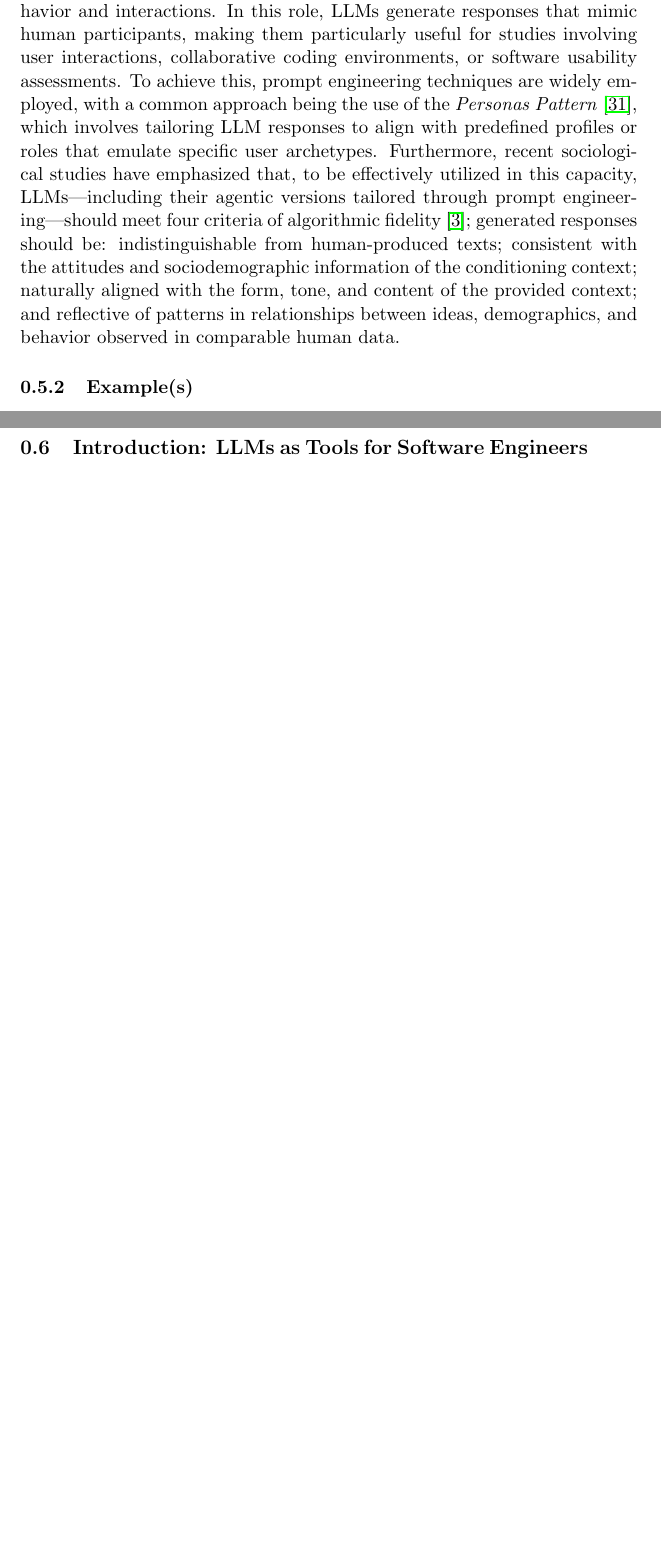
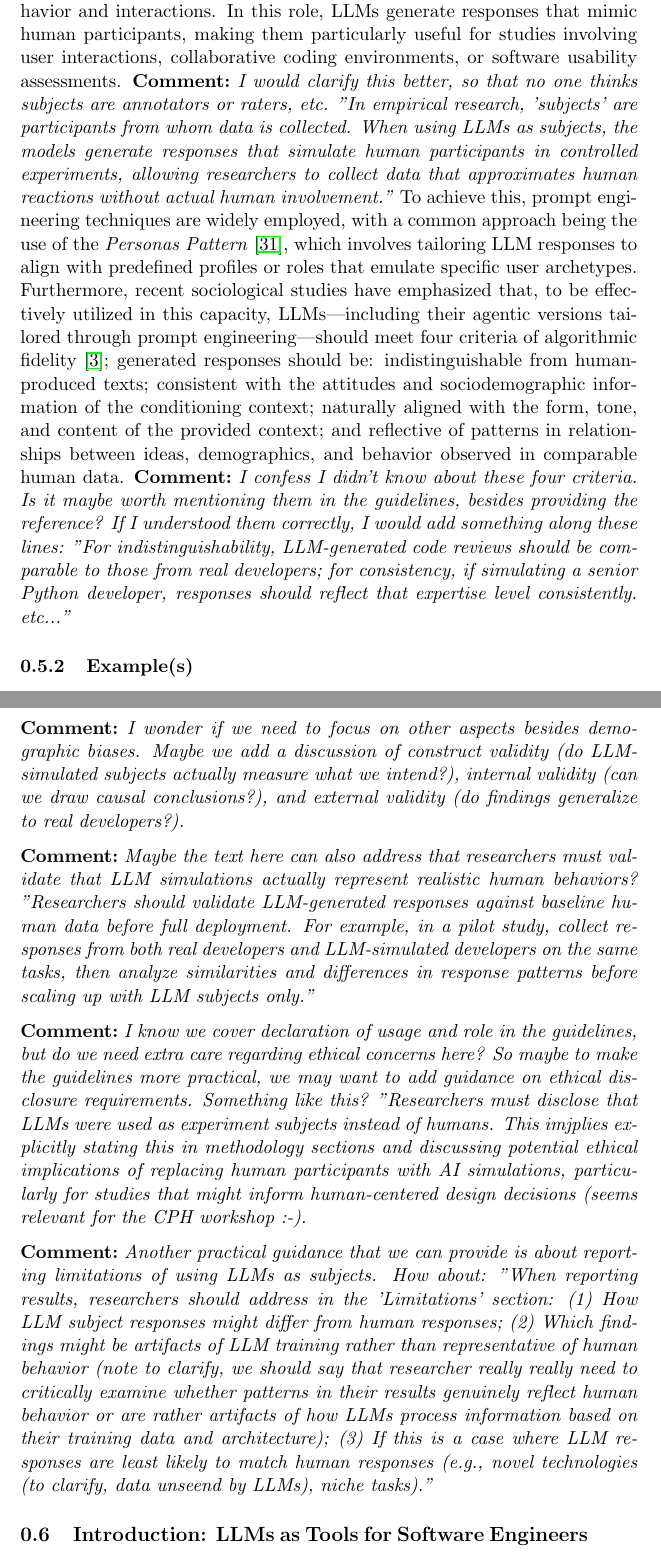
Before and after one commit to se-uhd/llm-guidelines-website, a LaTeX document (study-types/_sources/01_study-types.tex): two parts of pages 8 and 10 of 21 before the commit and two parts of pages 8 and 11 of 22 after it, joined at a grey line, cut so that both start at the same text, the shorter picture padded with empty space. Compiled offline with pdfLaTeX.

Commit message:
Add comments on 'LLMs as Subjects' section

```diff
--- a/study-types/_sources/01_study-types.tex
+++ b/study-types/_sources/01_study-types.tex
@@ -144,8 +144,10 @@ Bano \textit{et al.}~\cite{bano2023exploringqualitativeresearchusing} found that
 \subsubsection{Description}
 
 LLMs can be used as subjects in empirical studies to simulate human behavior and interactions. In this role, LLMs generate responses that mimic human participants, making them particularly useful for studies involving user interactions, collaborative coding environments, or software usability assessments.
+\comment{I would clarify this better, so that no one thinks subjects are annotators or raters, etc. "In empirical research, 'subjects' are participants from whom data is collected. When using LLMs as subjects, the models generate responses that simulate human participants in controlled experiments, allowing researchers to collect data that approximates human reactions without actual human involvement."}
 To achieve this, prompt engineering techniques are widely employed, with a common approach being the use of the \textit{Personas Pattern}~\cite{DBLP:journals/corr/abs-2308-07702}, which involves tailoring LLM responses to align with predefined profiles or roles that emulate specific user archetypes.
 Furthermore, recent sociological studies have emphasized that, to be effectively utilized in this capacity, LLMs—including their agentic versions tailored through prompt engineering—should meet four criteria of algorithmic fidelity~\cite{DBLP:journals/corr/abs-2209-06899}; generated responses should be: indistinguishable from human-produced texts; consistent with the attitudes and sociodemographic information of the conditioning context; naturally aligned with the form, tone, and content of the provided context; and reflective of patterns in relationships between ideas, demographics, and behavior observed in comparable human data.
+\comment{I confess I didn't know about these four criteria. Is it maybe worth mentioning them in the guidelines, besides providing the reference? If I understood them correctly, I would add something along these lines: "For indistinguishability, LLM-generated code reviews should be comparable to those from real developers; for consistency, if simulating a senior Python developer, responses should reflect that expertise level consistently. etc..."}
 
 \subsubsection{Example(s)}
 
@@ -173,6 +177,13 @@ Further, LLMs often \emph{oversimplify demographic identities}, failing to captu
 The use of identity-based prompts can \emph{reduce identities to fixed and innate characteristics}, amplifying perceived differences between groups.
 To mitigate these issues, encoded identity names can be used instead of explicit labels, the temperature setting can be increased to enhance response diversity, and alternatives to demographic prompts can be employed when the goal is to broaden response coverage~\cite{DBLP:journals/ais/HardingDLL24, DBLP:journals/corr/abs-2402-01908}.
 
+\comment{I wonder if we need to focus on other aspects besides demographic biases. Maybe we add a discussion of construct validity (do LLM-simulated subjects actually measure what we intend?), internal validity (can we draw causal conclusions?), and external validity (do findings generalize to real developers?).}
+
+\comment{Maybe the text here can also address that researchers must validate that LLM simulations actually represent realistic human behaviors? "Researchers should validate LLM-generated responses against baseline human data before full deployment. For example, in a pilot study, collect responses from both real developers and LLM-simulated developers on the same tasks, then analyze similarities and differences in response patterns before scaling up with LLM subjects only."}
+
+\comment{I know we cover declaration of usage and role in the guidelines, but do we need extra care regarding ethical concerns here? So maybe to make the guidelines more practical, we may want to add guidance on ethical disclosure requirements. Something like this? "Researchers must  disclose that LLMs were used as experiment subjects instead of humans. This imjplies explicitly stating this in methodology sections and discussing potential ethical implications of replacing human participants with AI simulations, particularly for studies that might inform human-centered design decisions (seems relevant for the CPH workshop :-).}
+
+\comment{Another practical guidance that we can provide is about reporting limitations of using LLMs as subjects. How about: "When reporting results, researchers should address in the  'Limitations' section: (1) How LLM subject responses might differ from human responses; (2) Which findings might be artifacts of LLM training rather than representative of human behavior (note to clarify, we should say that researcher really really need to critically examine whether patterns in their results genuinely reflect human behavior or are rather artifacts of how LLMs process information based on their training data and architecture); (3) If this is a case where LLM responses are least likely to match human responses (e.g., novel technologies (to clarify, data unseend by LLMs), niche tasks)."  }
 
 \subsection{Introduction: LLMs as Tools for Software Engineers}
 
```
Also changed, not shown: study-types/_sources/01_study-types.tex (2 more changed lines).
